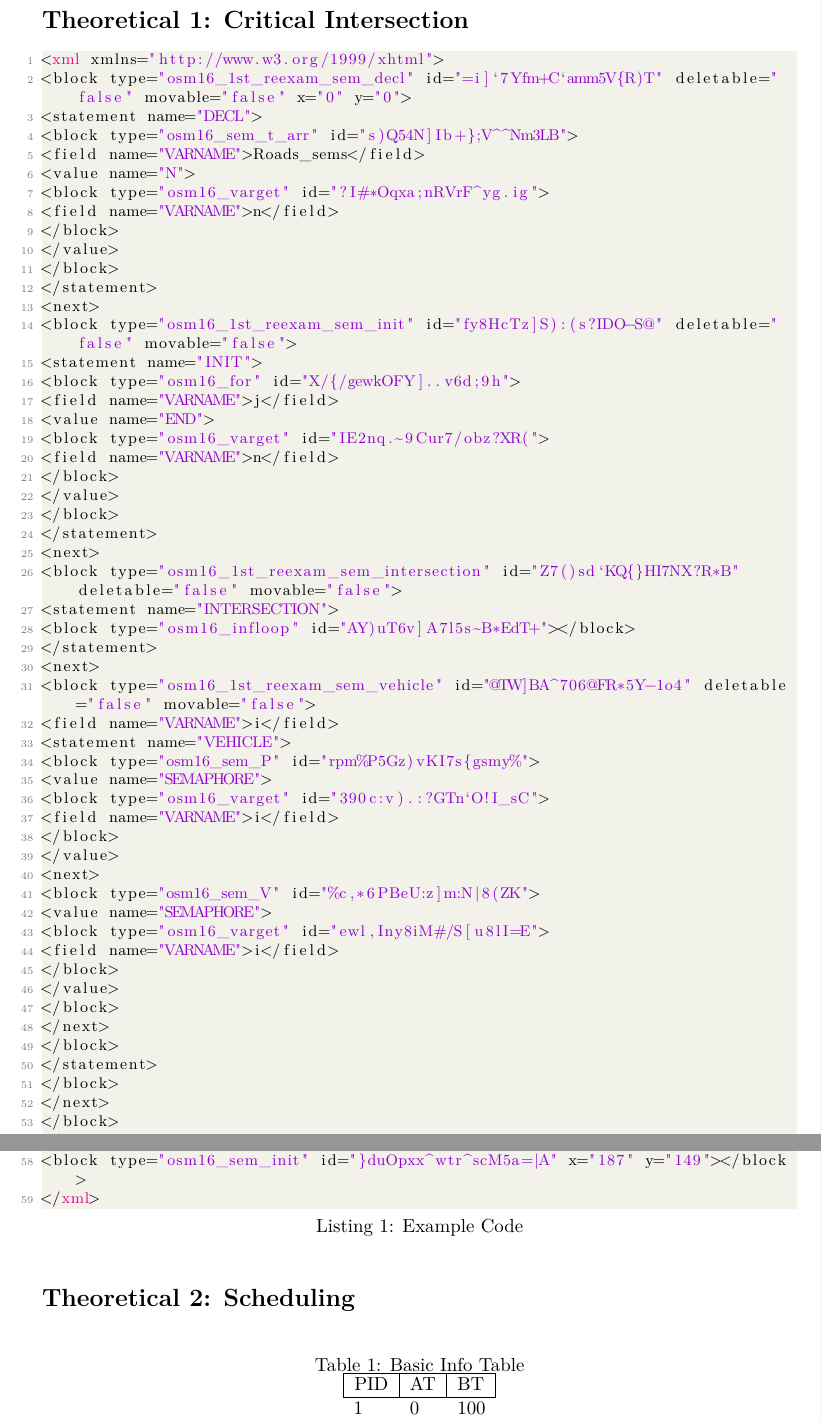
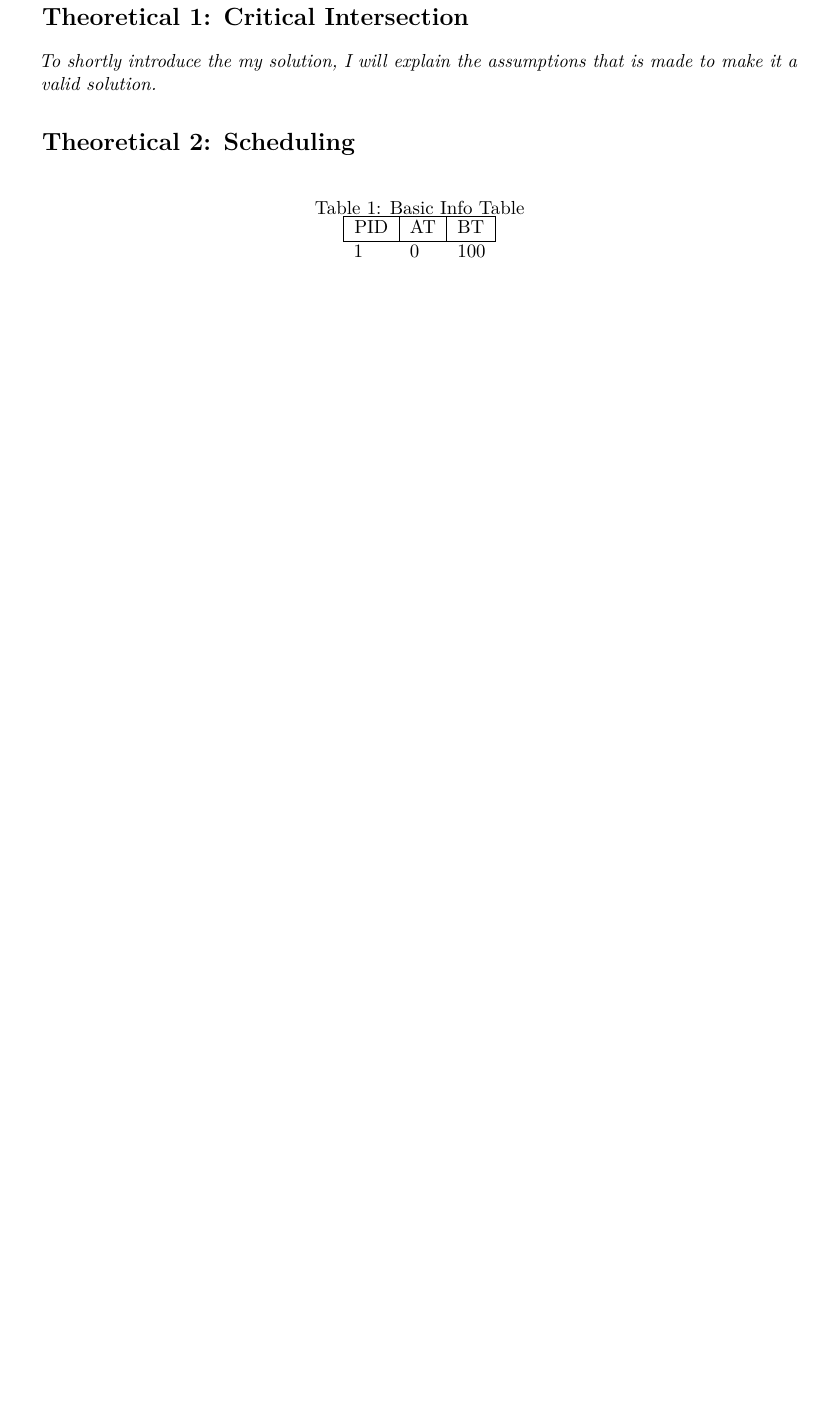
Before and after one commit to PtxDK/OSM-EXAM, a LaTeX problem sheet (LaTeX/brandt_patrick_osm_reexam2016.tex): two parts of pages 2 and 3 of 6 before the commit and part of page 2 of 8 after it, the two joined at a grey line, cut so that both start at the same text, the shorter picture padded with empty space. Compiled offline with pdfLaTeX.

Commit message:
more report

```diff
--- a/LaTeX/brandt_patrick_osm_reexam2016.tex
+++ b/LaTeX/brandt_patrick_osm_reexam2016.tex
@@ -150,61 +150,7 @@
 %<<--------------------------------------------------------------->>
 \section*{Theoretical 1: Critical Intersection}
 
+\textit{To shortly introduce the my solution, I will explain the assumptions that is made to make it a valid solution.}
 
 
 
-\begin{lstlisting}[language=XML,caption={Example Code},label={lst:ex_code1}]
-<xml xmlns="http://www.w3.org/1999/xhtml">
-<block type="osm16_1st_reexam_sem_decl" id="=i]`7Yfm+C`amm5V{R)T" deletable="false" movable="false" x="0" y="0">
-<statement name="DECL">
-<block type="osm16_sem_t_arr" id="s)Q54N]Ib+};V^^Nm3LB">
-<field name="VARNAME">Roads_sems</field>
-<value name="N">
-<block type="osm16_varget" id="?I#*Oqxa;nRVrF^yg.ig">
-<field name="VARNAME">n</field>
-</block>
-</value>
-</block>
-</statement>
-<next>
-<block type="osm16_1st_reexam_sem_init" id="fy8HcTz]S):(s?IDO-S@" deletable="false" movable="false">
-<statement name="INIT">
-<block type="osm16_for" id="X/{/gewkOFY]..v6d;9h">
-<field name="VARNAME">j</field>
-<value name="END">
-<block type="osm16_varget" id="IE2nq.~9Cur7/obz?XR(">
-<field name="VARNAME">n</field>
-</block>
-</value>
-</block>
-</statement>
-<next>
-<block type="osm16_1st_reexam_sem_intersection" id="Z7()sd`KQ{}HI7NX?R*B" deletable="false" movable="false">
-<statement name="INTERSECTION">
-<block type="osm16_infloop" id="AY)uT6v]A7l5s~B*EdT+"></block>
-</statement>
-<next>
-<block type="osm16_1st_reexam_sem_vehicle" id="@TW]BA^706@FR*5Y-1o4" deletable="false" movable="false">
-<field name="VARNAME">i</field>
-<statement name="VEHICLE">
-<block type="osm16_sem_P" id="rpm%P5Gz)vKI7s{gsmy%">
-<value name="SEMAPHORE">
-<block type="osm16_varget" id="390c:v).:?GTn`O!I_sC">
-<field name="VARNAME">i</field>
-</block>
-</value>
-<next>
-<block type="osm16_sem_V" id="%c,*6PBeU:z]m:N|8(ZK">
-<value name="SEMAPHORE">
-<block type="osm16_varget" id="ewl,Iny8iM#/S[u8lI=E">
-<field name="VARNAME">i</field>
-</block>
-</value>
-</block>
-</next>
-</block>
-</statement>
-</block>
-</next>
-</block>
-</next>
@@ -214,6 +157,3 @@
-<block type="osm16_sem_init" id="}duOpxx^wtr^scM5a=|A" x="187" y="149"></block>
-</xml>
-\end{lstlisting}
 
 \section*{Theoretical 2: Scheduling}
 
```
Also changed, not shown: LaTeX/figures/t3-a.png, LaTeX/figures/t3-b.png, LaTeX/figures/t3-c.png, LaTeX/figures/t3-d.png (added), LaTeX/figures/t3-e.png (added), Reading/Synchronization.pdf (added), Reading/dinosaur-book-file-system-implementation.pdf (added), LaTeX/brandt_patrick_osm_reexam2016.tex (28 more changed lines), 6 other files.
